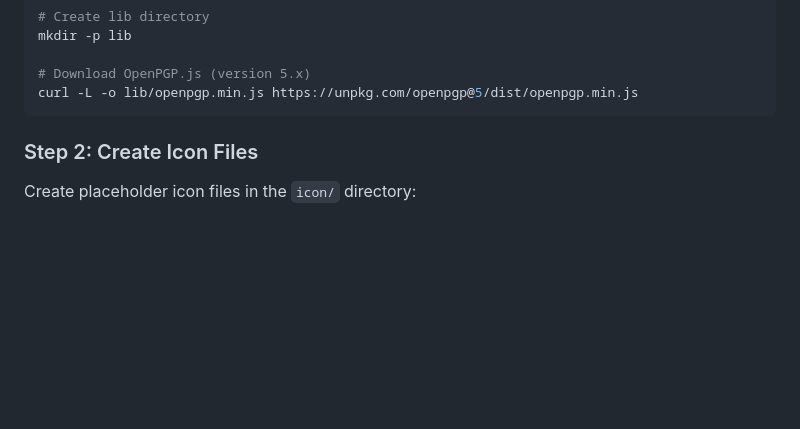
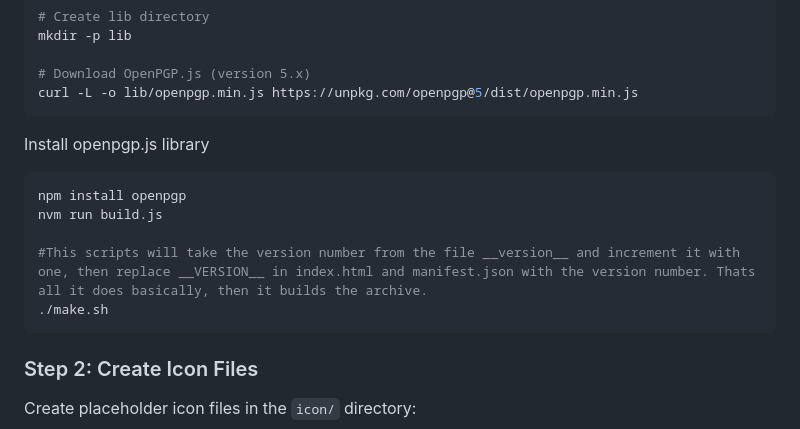
Before and after one commit to ernos/firegpg, a Markdown page: documentation/README.md, the part around the change. Drawn GitHub-style; blank space fills up the shorter version.

Commit message:
Add installation and build instructions for openpgp.js
Added installation instructions for openpgp.js library and build script usage.

````diff
--- a/documentation/README.md
+++ b/documentation/README.md
@@ -51,6 +51,15 @@ mkdir -p lib
 
 # Download OpenPGP.js (version 5.x)
 curl -L -o lib/openpgp.min.js https://unpkg.com/openpgp@5/dist/openpgp.min.js
+```
+Install openpgp.js library
+
+```bash
+npm install openpgp
+nvm run build.js
+
+#This scripts will take the version number from the file __version__ and increment it with one, then replace __VERSION__ in index.html and manifest.json with the version number. Thats all it does basically, then it builds the archive.
+./make.sh
 ```
 
 ### Step 2: Create Icon Files
````
